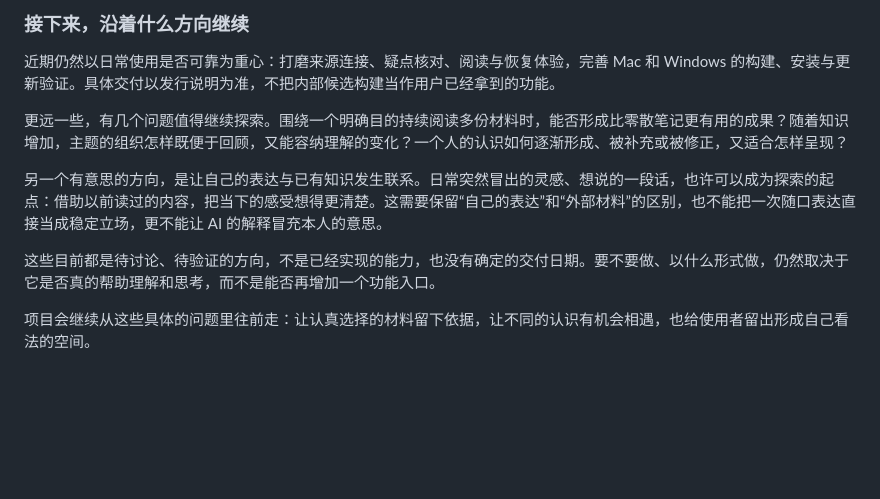
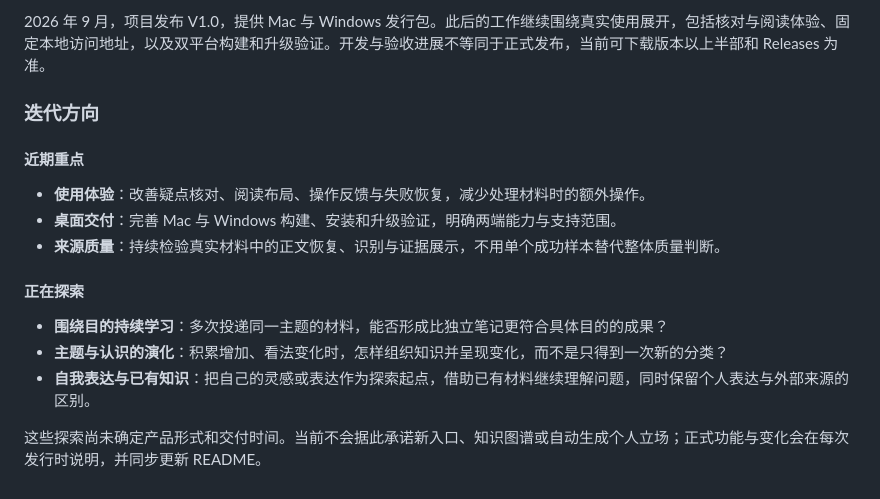
Before and after one commit to YYuCChen/Knowledge-Distillation, a Markdown page: README.md, the part around one of its changes. Rendered like a GitHub page; blank space fills up the shorter version.

Commit message:
Publish approved detailed README without visual embellishments

```diff
--- a/README.md
+++ b/README.md
@@ -102,12 +118,18 @@ SQLite 和 Obsidian 承担不同的职责。SQLite 保存来源身份、处理
 
-### 接下来，沿着什么方向继续
+2026 年 9 月，项目发布 V1.0，提供 Mac 与 Windows 发行包。此后的工作继续围绕真实使用展开，包括核对与阅读体验、固定本地访问地址，以及双平台构建和升级验证。开发与验收进展不等同于正式发布，当前可下载版本以上半部和 Releases 为准。
 
-近期仍然以日常使用是否可靠为重心：打磨来源连接、疑点核对、阅读与恢复体验，完善 Mac 和 Windows 的构建、安装与更新验证。具体交付以发行说明为准，不把内部候选构建当作用户已经拿到的功能。
+### 迭代方向
 
-更远一些，有几个问题值得继续探索。围绕一个明确目的持续阅读多份材料时，能否形成比零散笔记更有用的成果？随着知识增加，主题的组织怎样既便于回顾，又能容纳理解的变化？一个人的认识如何逐渐形成、被补充或被修正，又适合怎样呈现？
+#### 近期重点
 
-另一个有意思的方向，是让自己的表达与已有知识发生联系。日常突然冒出的灵感、想说的一段话，也许可以成为探索的起点：借助以前读过的内容，把当下的感受想得更清楚。这需要保留“自己的表达”和“外部材料”的区别，也不能把一次随口表达直接当成稳定立场，更不能让 AI 的解释冒充本人的意思。
+- **使用体验**：改善疑点核对、阅读布局、操作反馈与失败恢复，减少处理材料时的额外操作。
+- **桌面交付**：完善 Mac 与 Windows 构建、安装和升级验证，明确两端能力与支持范围。
+- **来源质量**：持续检验真实材料中的正文恢复、识别与证据展示，不用单个成功样本替代整体质量判断。
 
-这些目前都是待讨论、待验证的方向，不是已经实现的能力，也没有确定的交付日期。要不要做、以什么形式做，仍然取决于它是否真的帮助理解和思考，而不是能否再增加一个功能入口。
+#### 正在探索
 
-项目会继续从这些具体的问题里往前走：让认真选择的材料留下依据，让不同的认识有机会相遇，也给使用者留出形成自己看法的空间。
+- **围绕目的持续学习**：多次投递同一主题的材料，能否形成比独立笔记更符合具体目的的成果？
+- **主题与认识的演化**：积累增加、看法变化时，怎样组织知识并呈现变化，而不是只得到一次新的分类？
+- **自我表达与已有知识**：把自己的灵感或表达作为探索起点，借助已有材料继续理解问题，同时保留个人表达与外部来源的区别。
+
+这些探索尚未确定产品形式和交付时间。当前不会据此承诺新入口、知识图谱或自动生成个人立场；正式功能与变化会在每次发行时说明，并同步更新 README。
```
Also changed, not shown: other parts of README.md (+37 -21 lines).
